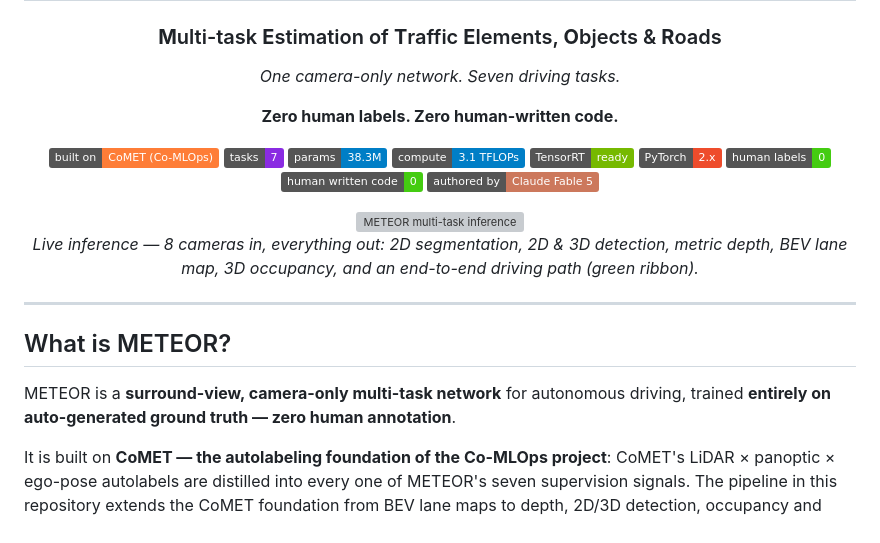
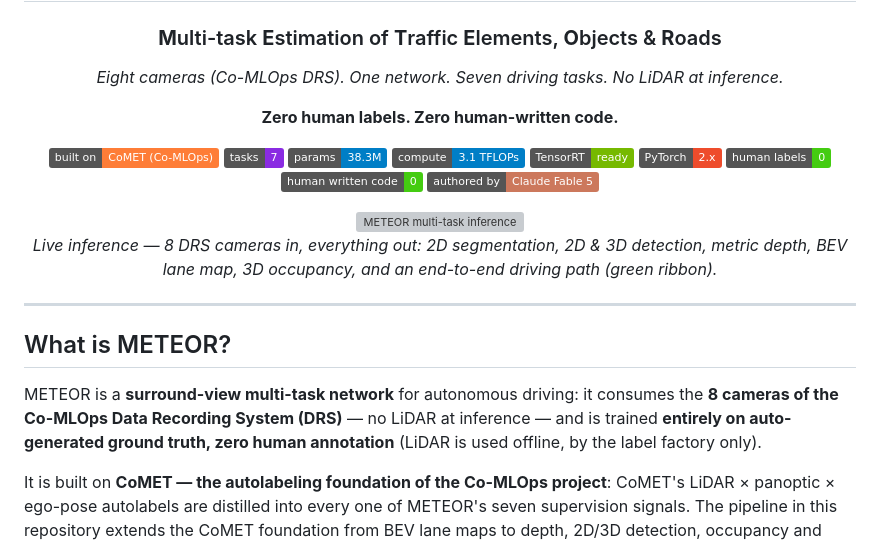
Before and after one commit to tier4/METEOR, a Markdown page: README.md, the part around the change. Drawn GitHub-style; badges without logos; grey boxes are pictures that could not be loaded.

Commit message:
README: clarify 8-camera Co-MLOps DRS input (camera-only meant no-LiDAR, not one camera)
Co-Authored-By: Claude Fable 5 <noreply@anthropic.com>

```diff
--- a/README.md
+++ b/README.md
@@ -4,7 +4,7 @@
 
 ### **M**ulti-task **E**stimation of **T**raffic **E**lements, **O**bjects & **R**oads
 
-*One camera-only network. Seven driving tasks.*
+*Eight cameras (Co-MLOps DRS). One network. Seven driving tasks. No LiDAR at inference.*
 
 **Zero human labels. Zero human-written code.**
 
@@ -20,7 +20,7 @@
 
 <img src="docs/media/inference.gif" width="880" alt="METEOR multi-task inference"/>
 
-*Live inference — 8 cameras in, everything out: 2D segmentation, 2D & 3D detection,
+*Live inference — 8 DRS cameras in, everything out: 2D segmentation, 2D & 3D detection,
 metric depth, BEV lane map, 3D occupancy, and an end-to-end driving path (green ribbon).*
 
 </div>
@@ -29,8 +29,10 @@ metric depth, BEV lane map, 3D occupancy, and an end-to-end driving path (green
 
 ## What is METEOR?
 
-METEOR is a **surround-view, camera-only multi-task network** for autonomous driving,
-trained **entirely on auto-generated ground truth — zero human annotation**.
+METEOR is a **surround-view multi-task network** for autonomous driving: it consumes
+the **8 cameras of the Co-MLOps Data Recording System (DRS)** — no LiDAR at
+inference — and is trained **entirely on auto-generated ground truth, zero human
+annotation** (LiDAR is used offline, by the label factory only).
 
 It is built on **CoMET — the autolabeling foundation of the Co-MLOps project**:
 CoMET's LiDAR × panoptic × ego-pose autolabels are distilled into every one of
```
